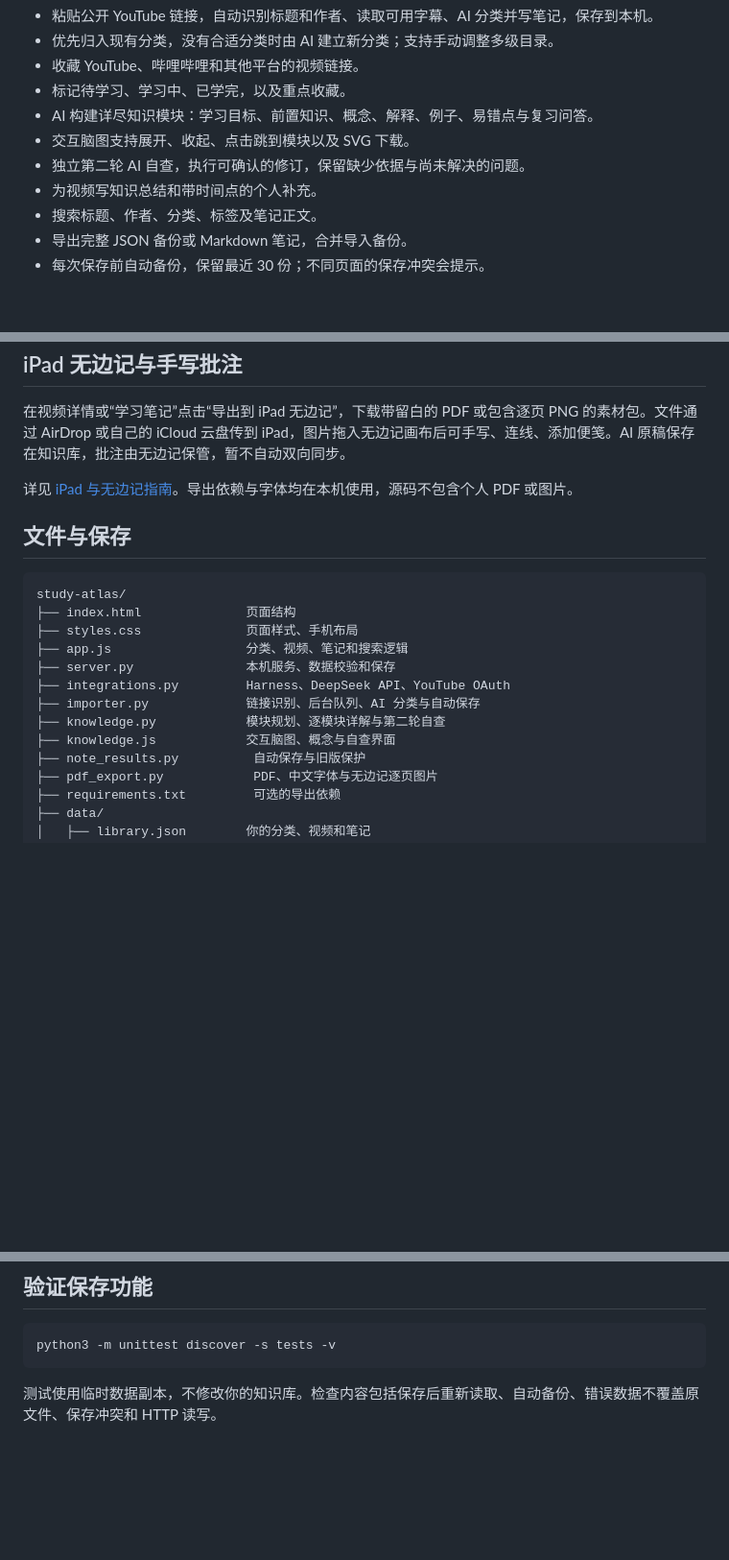
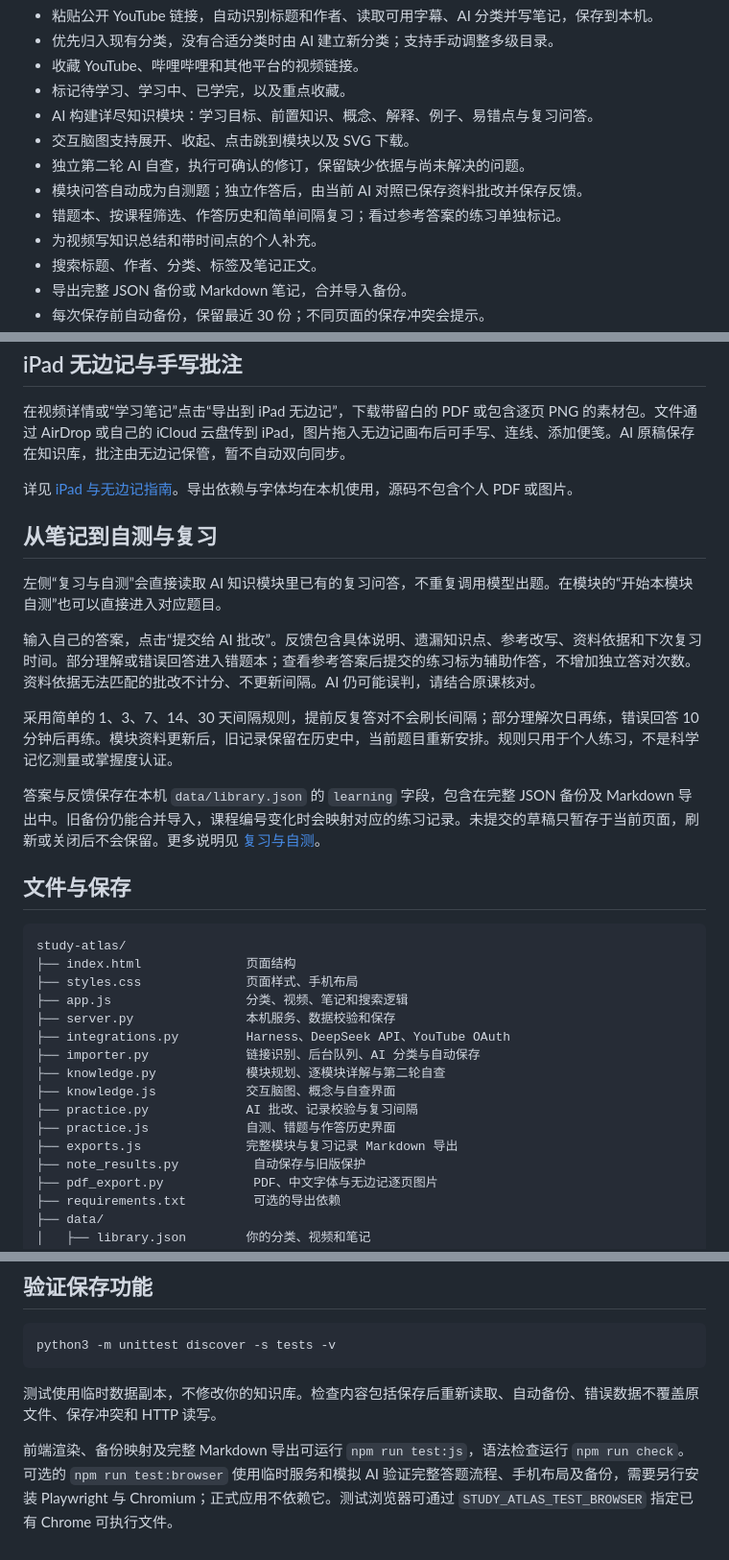
Before and after one commit to zizhifa-ship-it/study-atlas-open, a Markdown page: README.md, 3 parts joined by grey strips. Shown at 96% size. Rendered like a GitHub page; blank space fills up the shorter version.

Commit message:
介绍从视频笔记到 AI 自测与间隔复习的完整流程

````diff
--- a/README.md
+++ b/README.md
@@ -9,6 +9,8 @@
 - AI 构建详尽知识模块：学习目标、前置知识、概念、解释、例子、易错点与复习问答。
 - 交互脑图支持展开、收起、点击跳到模块以及 SVG 下载。
 - 独立第二轮 AI 自查，执行可确认的修订，保留缺少依据与尚未解决的问题。
+- 模块问答自动成为自测题；独立作答后，由当前 AI 对照已保存资料批改并保存反馈。
+- 错题本、按课程筛选、作答历史和简单间隔复习；看过参考答案的练习单独标记。
 - 为视频写知识总结和带时间点的个人补充。
 - 搜索标题、作者、分类、标签及笔记正文。
 - 导出完整 JSON 备份或 Markdown 笔记，合并导入备份。
@@ -80,6 +82,16 @@ YouTube 官方只读授权需要自己的 Google Cloud 桌面 OAuth 客户端。
 
 详见 [iPad 与无边记指南](docs/iPad与无边记.md)。导出依赖与字体均在本机使用，源码不包含个人 PDF 或图片。
 
+## 从笔记到自测与复习
+
+左侧“复习与自测”会直接读取 AI 知识模块里已有的复习问答，不重复调用模型出题。在模块的“开始本模块自测”也可以直接进入对应题目。
+
+输入自己的答案，点击“提交给 AI 批改”。反馈包含具体说明、遗漏知识点、参考改写、资料依据和下次复习时间。部分理解或错误回答进入错题本；查看参考答案后提交的练习标为辅助作答，不增加独立答对次数。资料依据无法匹配的批改不计分、不更新间隔。AI 仍可能误判，请结合原课核对。
+
+采用简单的 1、3、7、14、30 天间隔规则，提前反复答对不会刷长间隔；部分理解次日再练，错误回答 10 分钟后再练。模块资料更新后，旧记录保留在历史中，当前题目重新安排。规则只用于个人练习，不是科学记忆测量或掌握度认证。
+
+答案与反馈保存在本机 `data/library.json` 的 `learning` 字段，包含在完整 JSON 备份及 Markdown 导出中。旧备份仍能合并导入，课程编号变化时会映射对应的练习记录。未提交的草稿只暂存于当前页面，刷新或关闭后不会保留。更多说明见 [复习与自测](docs/复习与自测.md)。
+
 ## 文件与保存
 
 ```text
@@ -92,6 +104,9 @@ study-atlas/
 ├── importer.py             链接识别、后台队列、AI 分类与自动保存
 ├── knowledge.py            模块规划、逐模块详解与第二轮自查
 ├── knowledge.js            交互脑图、概念与自查界面
+├── practice.py             AI 批改、记录校验与复习间隔
+├── practice.js             自测、错题与作答历史界面
+├── exports.js              完整模块与复习记录 Markdown 导出
 ├── note_results.py          自动保存与旧版保护
 ├── pdf_export.py            PDF、中文字体与无边记逐页图片
 ├── requirements.txt         可选的导出依赖
@@ -127,3 +142,5 @@ python3 -m unittest discover -s tests -v
 ```
 
 测试使用临时数据副本，不修改你的知识库。检查内容包括保存后重新读取、自动备份、错误数据不覆盖原文件、保存冲突和 HTTP 读写。
+
+前端渲染、备份映射及完整 Markdown 导出可运行 `npm run test:js`，语法检查运行 `npm run check`。可选的 `npm run test:browser` 使用临时服务和模拟 AI 验证完整答题流程、手机布局及备份，需要另行安装 Playwright 与 Chromium；正式应用不依赖它。测试浏览器可通过 `STUDY_ATLAS_TEST_BROWSER` 指定已有 Chrome 可执行文件。
````
